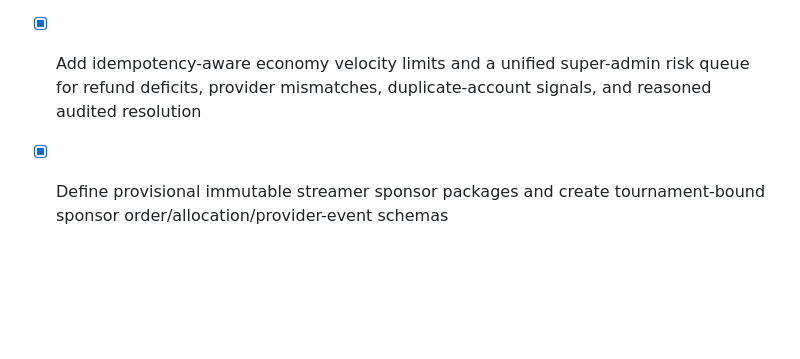
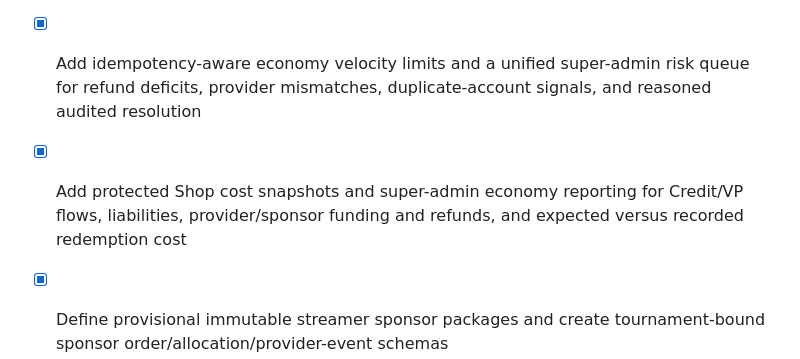
Before and after one commit to JSON-FX/labaan, a Markdown page: docs/IMPLEMENTATION_CHECKLIST.md, the part around the change. Rendered like a GitHub page; blank space fills up the shorter version.

Commit message:
docs(wallet): track economy reporting

```diff
--- a/docs/IMPLEMENTATION_CHECKLIST.md
+++ b/docs/IMPLEMENTATION_CHECKLIST.md
@@ -154,6 +154,9 @@ development environment, not merely drawn as screens.
 - [x] Add idempotency-aware economy velocity limits and a unified super-admin
       risk queue for refund deficits, provider mismatches, duplicate-account
       signals, and reasoned audited resolution
+- [x] Add protected Shop cost snapshots and super-admin economy reporting for
+      Credit/VP flows, liabilities, provider/sponsor funding and refunds, and
+      expected versus recorded redemption cost
 - [x] Define provisional immutable streamer sponsor packages and create
       tournament-bound sponsor order/allocation/provider-event schemas
 - [x] Add retry-safe organizer PayMongo sponsor checkout commands and Edge
```
Also changed, not shown: docs/WALLET_REWARDS_IMPLEMENTATION_PLAN.md (+1 -1 lines).
